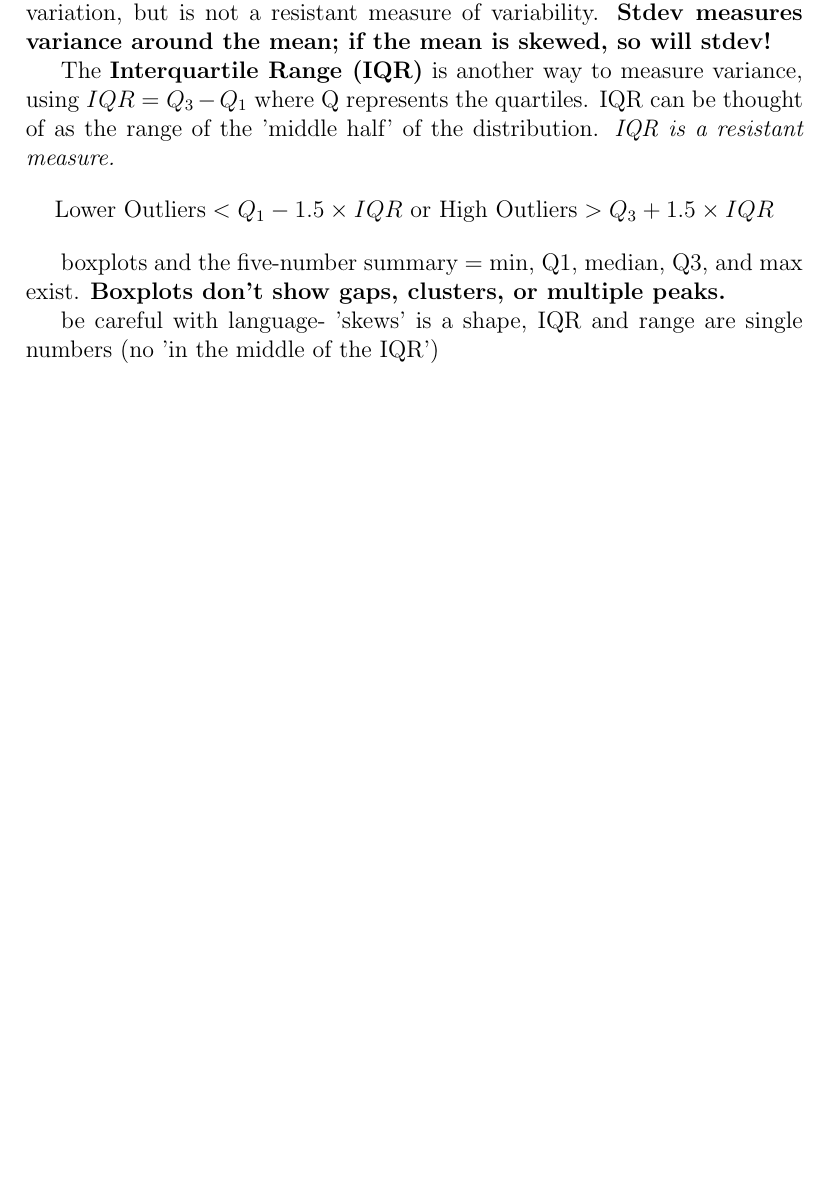
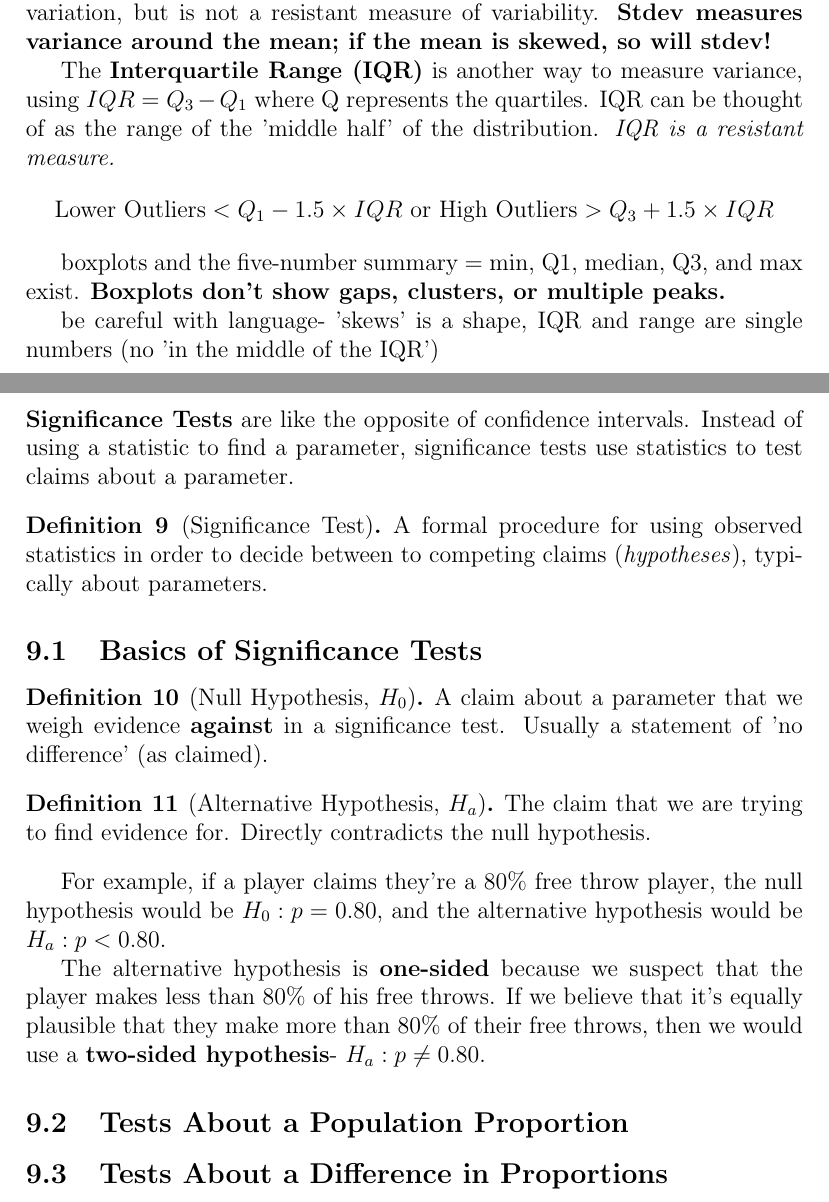
Before and after one commit to Primqd/franklin-latex-notes, a LaTeX document (AP Stats Notes/AP STATS.tex): part of page 7 of 19 before the commit and two parts of pages 7 and 15 of 19 after it, the two joined at a grey line, cut so that both start at the same text, the shorter picture padded with empty space. Compiled offline with pdfLaTeX.

Commit message:
half of stats section 9.1

```diff
--- a/AP Stats Notes/AP STATS.tex
+++ b/AP Stats Notes/AP STATS.tex
@@ -193,7 +193,27 @@ be careful with language- 'skews' is a shape, IQR and range are single numbers (
 \newpage
 
 \section{Significance Tests}
+\textbf{Significance Tests} are like the opposite of confidence intervals. Instead of using a statistic to find a parameter, significance tests use statistics to test claims about a parameter.
 
+\begin{definition}[Significance Test]
+    A formal procedure for using observed statistics in order to decide between to competing claims (\textit{hypotheses}), typically about parameters.
+\end{definition}
+
+\subsection{Basics of Significance Tests}
+\begin{definition}[Null Hypothesis, $H_0$]
+    A claim about a parameter that we weigh evidence \textbf{against} in a significance test. Usually a statement of 'no difference' (as claimed).
+\end{definition}
+
+\begin{definition}[Alternative Hypothesis, $H_a$]
+    The claim that we are trying to find evidence for. Directly contradicts the null hypothesis.
+\end{definition}
+
+For example, if a player claims they're a 80\% free throw player, the null hypothesis would be $H_0: p = 0.80$, and the alternative hypothesis would be $H_a: p < 0.80$.
+
+The alternative hypothesis is \textbf{one-sided} because we suspect that the player makes less than 80\% of his free throws. If we believe that it's equally plausible that they make more than 80\% of their free throws, then we would use a \textbf{two-sided hypothesis}- $H_a: p \neq 0.80$.
+
+\subsection{Tests About a Population Proportion}
+\subsection{Tests About a Difference in Proportions}
 \newpage
 
 \section{Estimating Means}
```
Also changed, not shown: AP Stats Notes/AP STATS.pdf, 6 other files.
